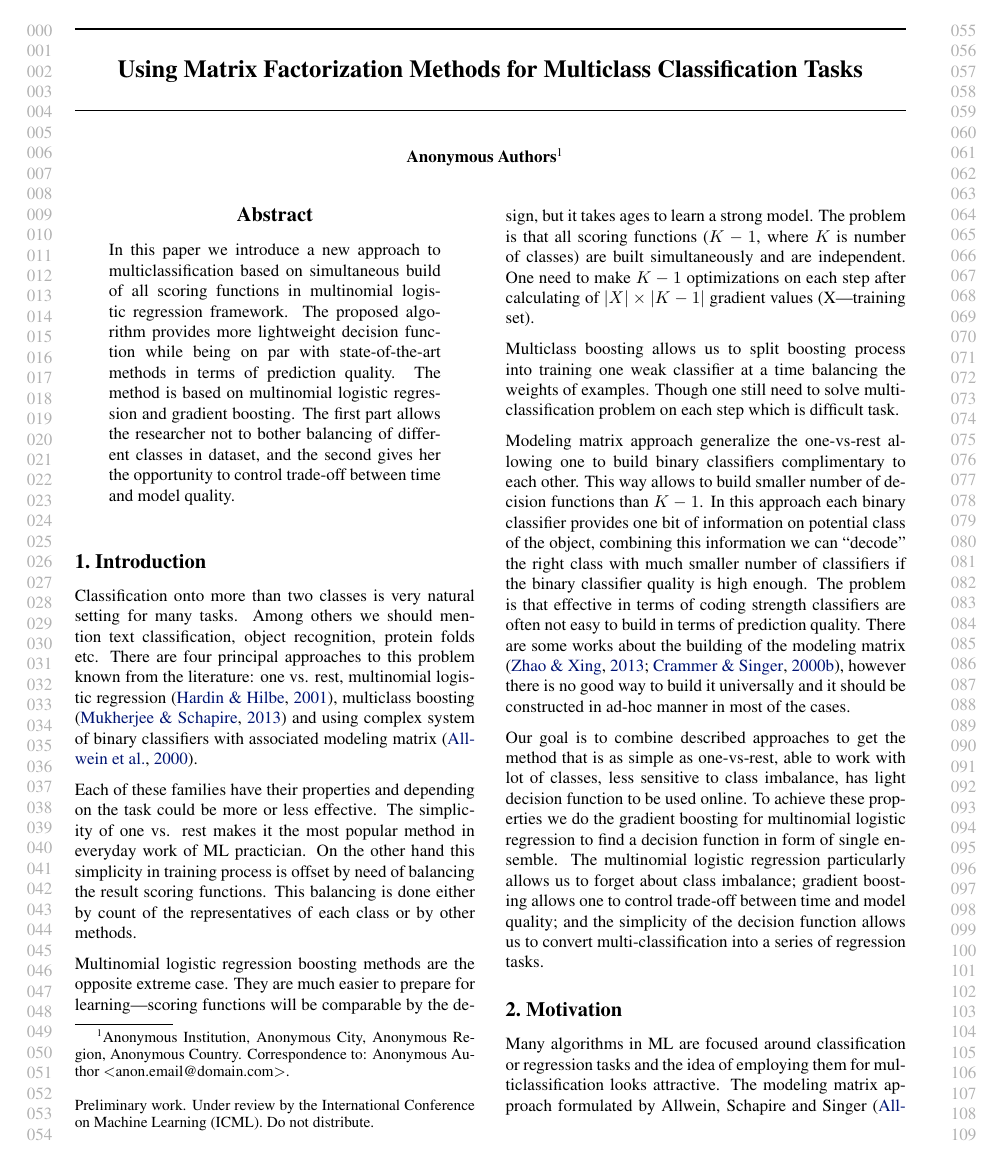
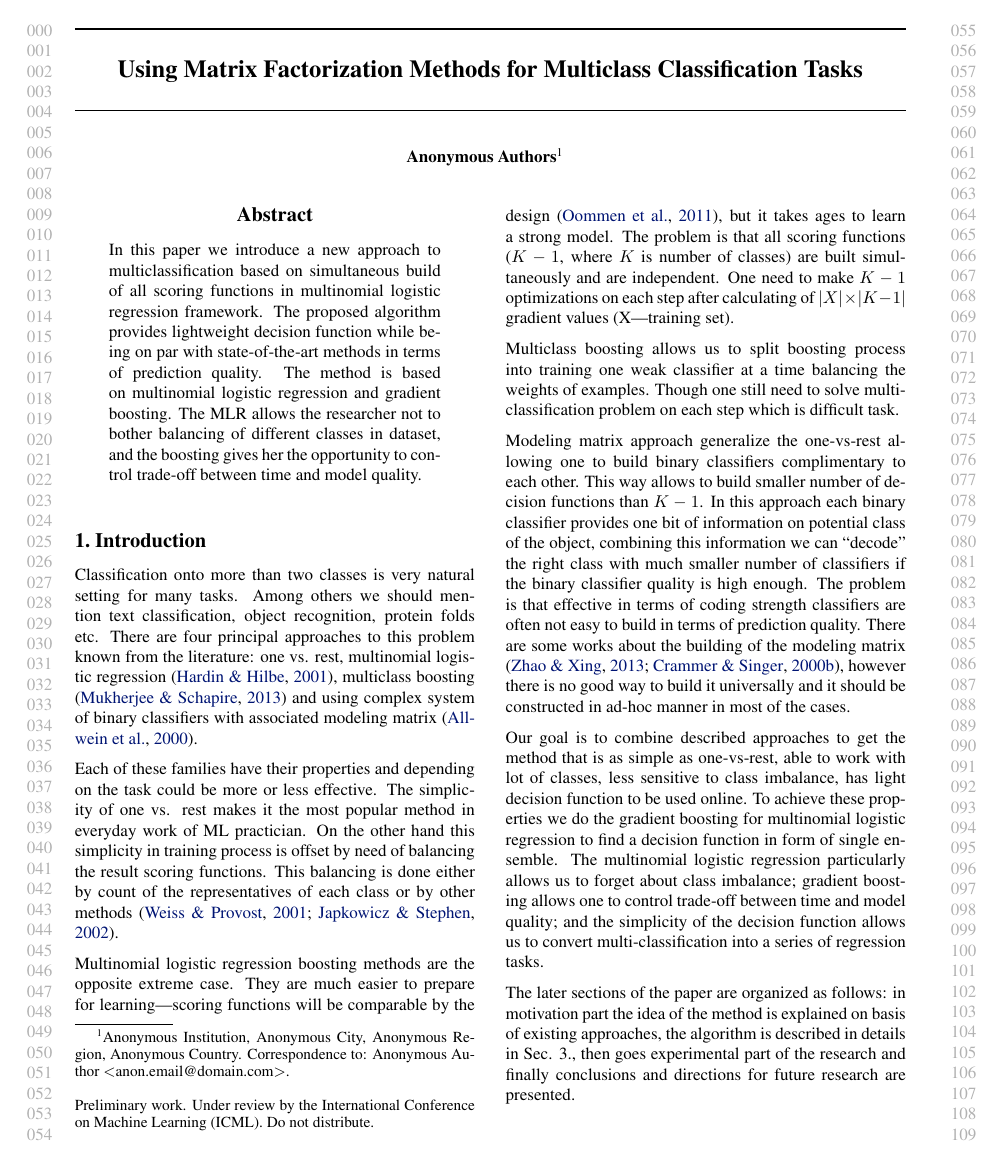
Before and after one commit to qdeee/draft, a LaTeX problem sheet (src/example_paper.tex): page 1 of 7. Compiled offline with pdfLaTeX.

Commit message:
Vitaliks changes

```diff
--- a/src/example_paper.tex
+++ b/src/example_paper.tex
@@ -115,22 +115,24 @@
 %\footnotetext{hi}
 
 \begin{abstract}
-In this paper we introduce a new approach to multiclassification based on simultaneous build of all scoring functions in multinomial logistic regression framework. The proposed algorithm provides more lightweight decision function while being on par with state-of-the-art methods in terms of prediction quality. The method is based on multinomial logistic regression and gradient boosting. The first part allows the researcher not to bother balancing of different classes in dataset, and the second gives her the opportunity to control trade-off between time and model quality.
+In this paper we introduce a new approach to multiclassification based on simultaneous build of all scoring functions in multinomial logistic regression framework. The proposed algorithm provides lightweight decision function while being on par with state-of-the-art methods in terms of prediction quality. The method is based on multinomial logistic regression and gradient boosting. The MLR allows the researcher not to bother balancing of different classes in dataset, and the boosting gives her the opportunity to control trade-off between time and model quality.
 \end{abstract}
 
 \section{Introduction}
 \label{introduction}
 Classification onto more than two classes is very natural setting for many tasks. Among others we should mention text classification, object recognition, protein folds etc. There are four principal approaches to this problem known from the literature: one vs. rest, multinomial logistic regression \cite{GLM}, multiclass boosting \cite{journals/jmlr/MukherjeeS13} and using complex system of binary classifiers with associated modeling matrix \cite{Allwein00reducingmulticlass}.
 
-Each of these families have their properties and depending on the task could be more or less effective. The simplicity of one vs. rest makes it the most popular method in everyday work of ML practician. On the other hand this simplicity in training process is offset by need of balancing the result scoring functions. This balancing is done either by count of the representatives of each class or by other methods.
+Each of these families have their properties and depending on the task could be more or less effective. The simplicity of one vs. rest makes it the most popular method in everyday work of ML practician. On the other hand this simplicity in training process is offset by need of balancing the result scoring functions. This balancing is done either by count of the representatives of each class or by other methods \cite{imbalancing_classes1,imbalancing_classes2}.
 
-Multinomial logistic regression boosting methods are the opposite extreme case. They are much easier to prepare for learning---scoring functions will be comparable by the design, but it takes ages to learn a strong model. The problem is that all scoring functions ($K-1$, where $K$ is number of classes) are built simultaneously and are independent. One need to make $K-1$ optimizations on each step after calculating of $|X|\times |K - 1|$ gradient values (X---training set).
+Multinomial logistic regression boosting methods are the opposite extreme case. They are much easier to prepare for learning---scoring functions will be comparable by the design \cite{mlr_imbalancing}, but it takes ages to learn a strong model. The problem is that all scoring functions ($K-1$, where $K$ is number of classes) are built simultaneously and are independent. One need to make $K-1$ optimizations on each step after calculating of $|X|\times |K - 1|$ gradient values (X---training set).
 
 Multiclass boosting allows us to split boosting process into training one weak classifier at a time balancing the weights of examples. Though one still need to solve multi-classification problem on each step which is difficult task.
 
 Modeling matrix approach generalize the one-vs-rest allowing one to build binary classifiers complimentary to each other. This way allows to build smaller number of decision functions than $K-1$. In this approach each binary classifier provides one bit of information on potential class of the object, combining this information we can ``decode'' the right class with much smaller number of classifiers if the binary classifier quality is high enough. The problem is that effective in terms of coding strength classifiers are often not easy to build in terms of prediction quality. There are some works about the building of the modeling matrix \cite{Zhao_sparseoutput, modelmatrix2}, however there is no good way to build it universally and it should be constructed in ad-hoc manner in most of the cases.
 
 Our goal is to combine described approaches to get the method that is as simple as one-vs-rest, able to work with lot of classes, less sensitive to class imbalance, has light decision function to be used online. To achieve these properties we do the gradient boosting for multinomial logistic regression to find a decision function in form of single ensemble. The multinomial logistic regression particularly allows us to forget about class imbalance; gradient boosting allows one to control trade-off between time and model quality; and the simplicity of the decision function allows us to convert multi-classification into a series of regression tasks.
+
+The later sections of the paper are organized as follows: in motivation part the idea of the method is explained on basis of existing approaches, the algorithm is described in details in Sec. 3., then goes experimental part of the research and finally conclusions and directions for future research are presented.
 
 % The fo
 
@@ -145,7 +147,7 @@ Our goal is to combine described approaches to get the method that is as simple
 
 \section{Motivation}
 
-Many algorithms in ML are focused around classification or regression tasks and the idea of employing them for multiclassification looks attractive. The modeling matrix approach formulated by Allwein, Schapire and Singer \cite{Allwein00reducingmulticlass} allows one to split this complex task into binary classification subtasks. Unfortunately the elements of the modeling matrix must be from set of $\{-1,0,1\}$ and this fact makes the optimization on this matrix much more difficult \cite{Zhao_sparseoutput, modelmatrix2}. We want to get rid of this limitation to simplify the optimization task. Another important property of this approach is that we can use it in case the number of classes is significant and it is next to impossible to train scoring function for each of them. In this case we ``code'' the class by modeling matrix row and we are able to estimate this class probability, using results of the binary classifiers.
+Many algorithms in ML are dedicated to classification or regression tasks and the idea of employing them for multiclassification looks attractive. The modeling matrix approach formulated by Allwein, Schapire and Singer \cite{Allwein00reducingmulticlass} allows one to split this complex task into binary classification subtasks. Unfortunately the elements of the modeling matrix must be from set of $\{-1,0,1\}$ and this fact makes the optimization on this matrix much more difficult \cite{Zhao_sparseoutput, modelmatrix2}. We want to get rid of this limitation to simplify the optimization task. Another important property of this approach is that we can use it in case the number of classes is significant and it is next to impossible to train scoring function for each of them. In this case we ``code'' the class by modeling matrix row and we are able to estimate this class probability, using results of the binary classifiers.
 
 We will look for decision function in the class of the following functions:
 \begin{equation}
```
Also changed, not shown: src/example_paper.tex (6 more changed lines).
